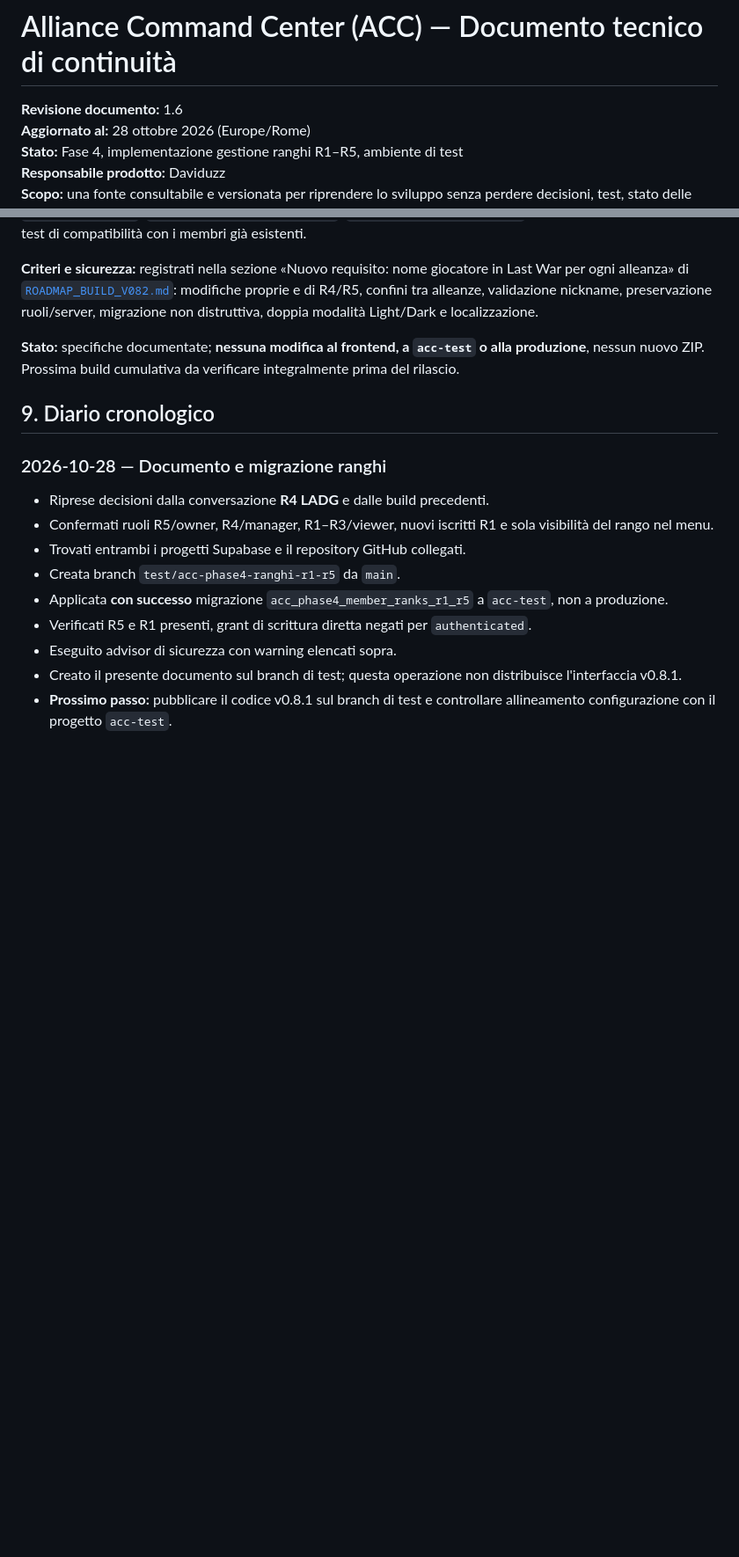
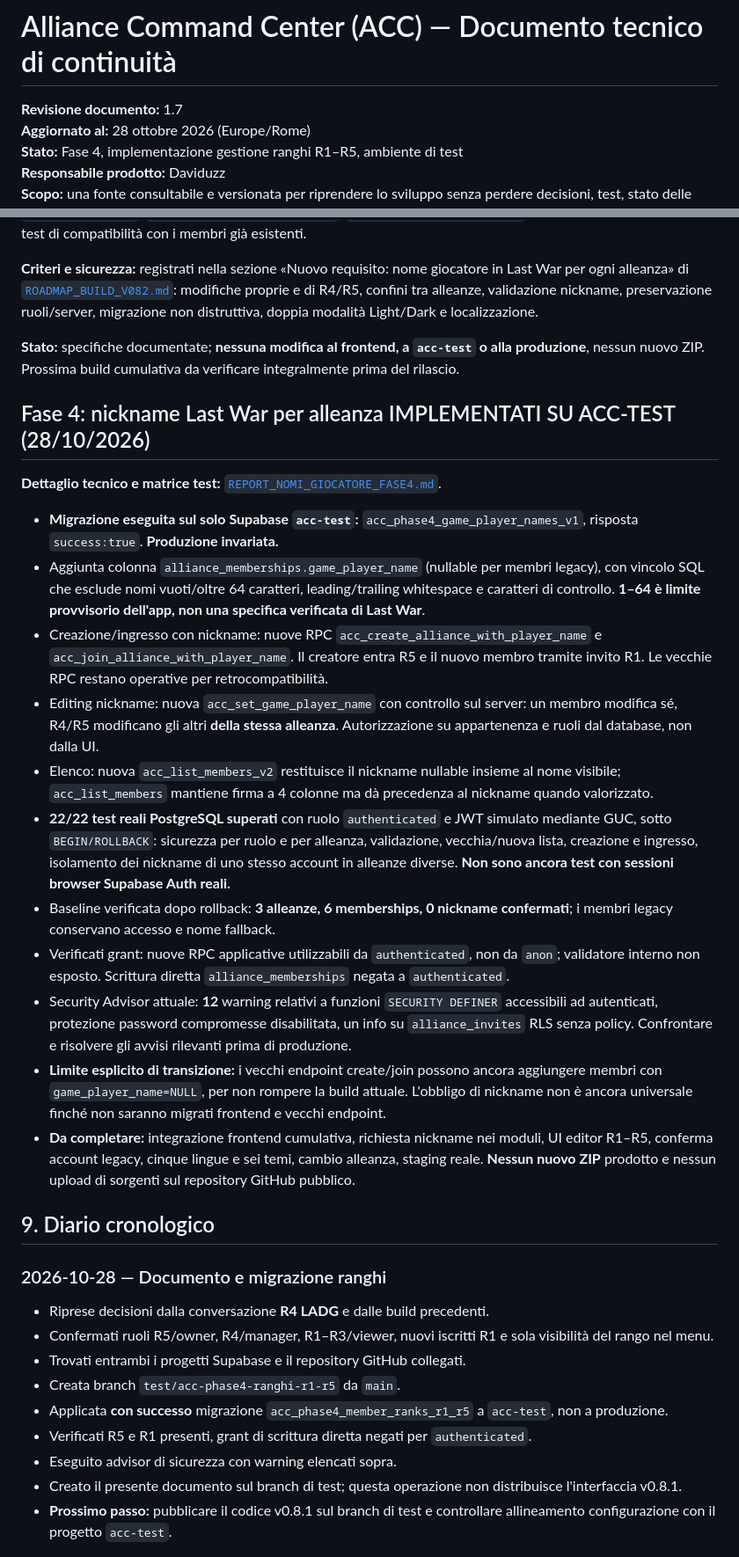
Before and after one commit to daviduzz93/alliance_command_center, a Markdown page: docs/CONTINUITA_TECNICA_ACC.md, 2 parts joined by grey strips. Shown at 88% size. Drawn GitHub-style; blank space fills up the shorter version.

Commit message:
docs: continuity v1.7 nickname migration, 22 backend tests and release gates

```diff
--- a/docs/CONTINUITA_TECNICA_ACC.md
+++ b/docs/CONTINUITA_TECNICA_ACC.md
@@ -1,6 +1,6 @@
 # Alliance Command Center (ACC) — Documento tecnico di continuità
 
-**Revisione documento:** 1.6
+**Revisione documento:** 1.7
 **Aggiornato al:** 28 ottobre 2026 (Europe/Rome)
 **Stato:** Fase 4, implementazione gestione ranghi R1–R5, ambiente di test
 **Responsabile prodotto:** Daviduzz
@@ -192,6 +192,22 @@ L'utente ha richiesto di **non produrre una build separata** per questo interven
 
 **Stato:** specifiche documentate; **nessuna modifica al frontend, a `acc-test` o alla produzione**, nessun nuovo ZIP. Prossima build cumulativa da verificare integralmente prima del rilascio.
 
+## Fase 4: nickname Last War per alleanza IMPLEMENTATI SU ACC-TEST (28/10/2026)
+
+**Dettaglio tecnico e matrice test:** [`REPORT_NOMI_GIOCATORE_FASE4.md`](./REPORT_NOMI_GIOCATORE_FASE4.md).
+
+- **Migrazione eseguita sul solo Supabase `acc-test`:** `acc_phase4_game_player_names_v1`, risposta `success:true`. **Produzione invariata.**
+- Aggiunta colonna `alliance_memberships.game_player_name` (nullable per membri legacy), con vincolo SQL che esclude nomi vuoti/oltre 64 caratteri, leading/trailing whitespace e caratteri di controllo. **1–64 è limite provvisorio dell'app, non una specifica verificata di Last War**.
+- Creazione/ingresso con nickname: nuove RPC `acc_create_alliance_with_player_name` e `acc_join_alliance_with_player_name`. Il creatore entra R5 e il nuovo membro tramite invito R1. Le vecchie RPC restano operative per retrocompatibilità.
+- Editing nickname: nuova `acc_set_game_player_name` con controllo sul server: un membro modifica sé, R4/R5 modificano gli altri **della stessa alleanza**. Autorizzazione su appartenenza e ruoli dal database, non dalla UI.
+- Elenco: nuova `acc_list_members_v2` restituisce il nickname nullable insieme al nome visibile; `acc_list_members` mantiene firma a 4 colonne ma dà precedenza al nickname quando valorizzato.
+- **22/22 test reali PostgreSQL superati** con ruolo `authenticated` e JWT simulato mediante GUC, sotto `BEGIN/ROLLBACK`: sicurezza per ruolo e per alleanza, validazione, vecchia/nuova lista, creazione e ingresso, isolamento dei nickname di uno stesso account in alleanze diverse. **Non sono ancora test con sessioni browser Supabase Auth reali.**
+- Baseline verificata dopo rollback: **3 alleanze, 6 memberships, 0 nickname confermati**; i membri legacy conservano accesso e nome fallback.
+- Verificati grant: nuove RPC applicative utilizzabili da `authenticated`, non da `anon`; validatore interno non esposto. Scrittura diretta `alliance_memberships` negata a `authenticated`.
+- Security Advisor attuale: **12** warning relativi a funzioni `SECURITY DEFINER` accessibili ad autenticati, protezione password compromesse disabilitata, un info su `alliance_invites` RLS senza policy. Confrontare e risolvere gli avvisi rilevanti prima di produzione.
+- **Limite esplicito di transizione:** i vecchi endpoint create/join possono ancora aggiungere membri con `game_player_name=NULL`, per non rompere la build attuale. L'obbligo di nickname non è ancora universale finché non saranno migrati frontend e vecchi endpoint.
+- **Da completare:** integrazione frontend cumulativa, richiesta nickname nei moduli, UI editor R1–R5, conferma account legacy, cinque lingue e sei temi, cambio alleanza, staging reale. **Nessun nuovo ZIP** prodotto e nessun upload di sorgenti sul repository GitHub pubblico.
+
 ## 9. Diario cronologico
 
 ### 2026-10-28 — Documento e migrazione ranghi
```
